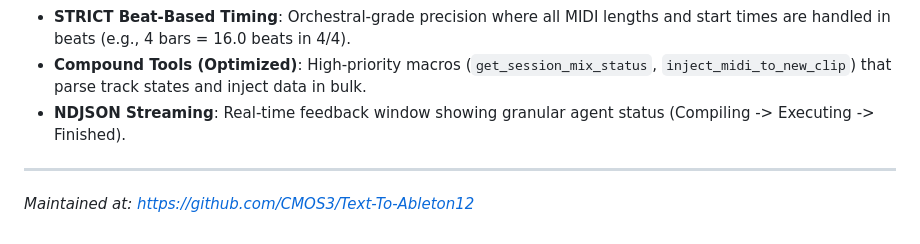
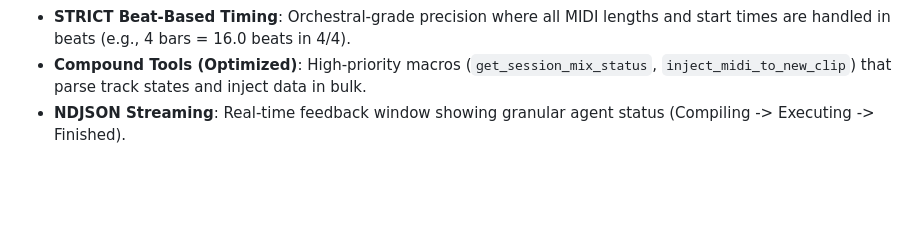
Before and after one commit to CMOS3/Text-To-Ableton12, a Markdown page: README.md, the part around the change. Rendered like a GitHub page; blank space fills up the shorter version.

Commit message:
docs: Remove old repository URL from README

```diff
--- a/README.md
+++ b/README.md
@@ -58,7 +58,3 @@ GEMINI_API_KEY=your_api_key_here
 - **STRICT Beat-Based Timing**: Orchestral-grade precision where all MIDI lengths and start times are handled in beats (e.g., 4 bars = 16.0 beats in 4/4).
 - **Compound Tools (Optimized)**: High-priority macros (`get_session_mix_status`, `inject_midi_to_new_clip`) that parse track states and inject data in bulk.
 - **NDJSON Streaming**: Real-time feedback window showing granular agent status (Compiling -> Executing -> Finished).
-
-
----
-*Maintained at: https://github.com/CMOS3/Text-To-Ableton12*
```
